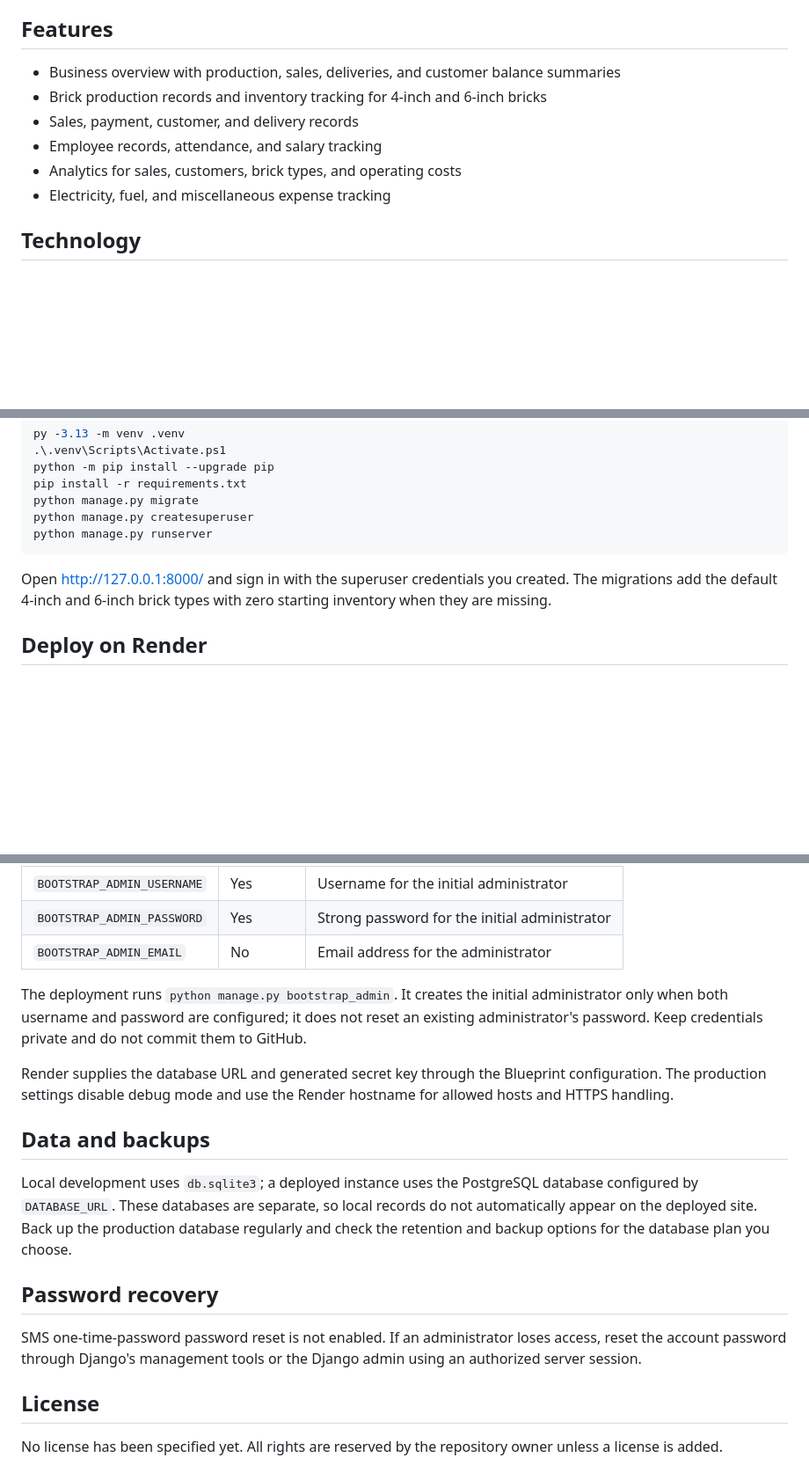
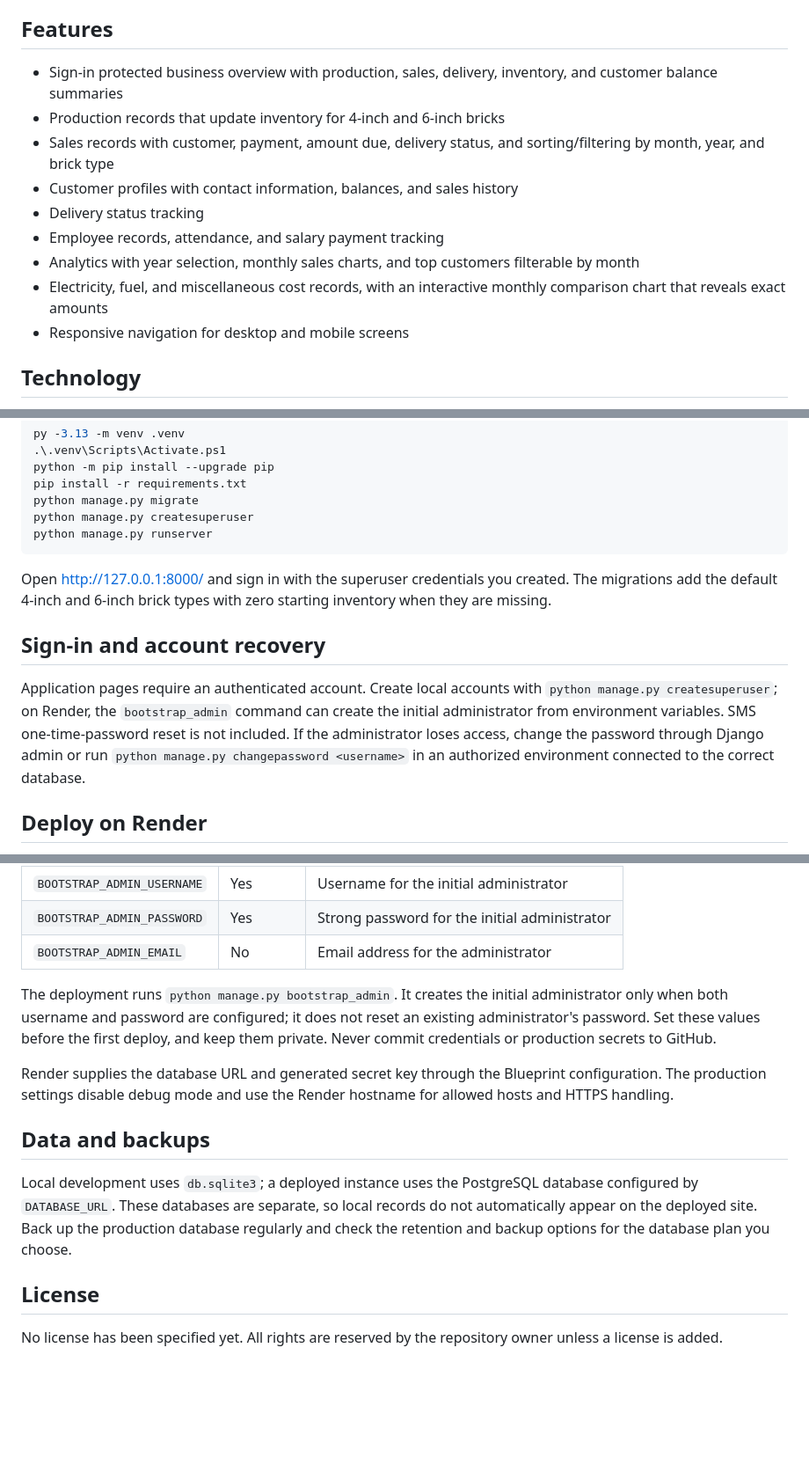
Before and after one commit to nakul10010/BrickIT, a Markdown page: README.md, 3 parts joined by grey strips. Shown at 88% size. Rendered like a GitHub page; blank space fills up the shorter version.

Commit message:
Update README with current app features

```diff
--- a/README.md
+++ b/README.md
@@ -4,12 +4,15 @@ BrickIT is a Django business-management app for tracking day-to-day operations,
 
 ## Features
 
-- Business overview with production, sales, deliveries, and customer balance summaries
-- Brick production records and inventory tracking for 4-inch and 6-inch bricks
-- Sales, payment, customer, and delivery records
-- Employee records, attendance, and salary tracking
-- Analytics for sales, customers, brick types, and operating costs
-- Electricity, fuel, and miscellaneous expense tracking
+- Sign-in protected business overview with production, sales, delivery, inventory, and customer balance summaries
+- Production records that update inventory for 4-inch and 6-inch bricks
+- Sales records with customer, payment, amount due, delivery status, and sorting/filtering by month, year, and brick type
+- Customer profiles with contact information, balances, and sales history
+- Delivery status tracking
+- Employee records, attendance, and salary payment tracking
+- Analytics with year selection, monthly sales charts, and top customers filterable by month
+- Electricity, fuel, and miscellaneous cost records, with an interactive monthly comparison chart that reveals exact amounts
+- Responsive navigation for desktop and mobile screens
 
 ## Technology
 
@@ -35,6 +38,10 @@ python manage.py runserver
 
 Open <http://127.0.0.1:8000/> and sign in with the superuser credentials you created. The migrations add the default 4-inch and 6-inch brick types with zero starting inventory when they are missing.
 
+## Sign-in and account recovery
+
+Application pages require an authenticated account. Create local accounts with `python manage.py createsuperuser`; on Render, the `bootstrap_admin` command can create the initial administrator from environment variables. SMS one-time-password reset is not included. If the administrator loses access, change the password through Django admin or run `python manage.py changepassword <username>` in an authorized environment connected to the correct database.
+
 ## Deploy on Render
 
 The repository includes [`render.yaml`](render.yaml) for a Render Blueprint deployment. It configures a Django web service and PostgreSQL database, collects static files, applies migrations, and runs the app with Gunicorn.
@@ -47,7 +54,7 @@ Before the first deployment, add these environment variables to the Render web s
 | `BOOTSTRAP_ADMIN_PASSWORD` | Yes | Strong password for the initial administrator |
 | `BOOTSTRAP_ADMIN_EMAIL` | No | Email address for the administrator |
 
-The deployment runs `python manage.py bootstrap_admin`. It creates the initial administrator only when both username and password are configured; it does not reset an existing administrator's password. Keep credentials private and do not commit them to GitHub.
+The deployment runs `python manage.py bootstrap_admin`. It creates the initial administrator only when both username and password are configured; it does not reset an existing administrator's password. Set these values before the first deploy, and keep them private. Never commit credentials or production secrets to GitHub.
 
 Render supplies the database URL and generated secret key through the Blueprint configuration. The production settings disable debug mode and use the Render hostname for allowed hosts and HTTPS handling.
 
@@ -55,10 +62,6 @@ Render supplies the database URL and generated secret key through the Blueprint
 
 Local development uses `db.sqlite3`; a deployed instance uses the PostgreSQL database configured by `DATABASE_URL`. These databases are separate, so local records do not automatically appear on the deployed site. Back up the production database regularly and check the retention and backup options for the database plan you choose.
 
-## Password recovery
-
-SMS one-time-password password reset is not enabled. If an administrator loses access, reset the account password through Django's management tools or the Django admin using an authorized server session.
-
 ## License
 
 No license has been specified yet. All rights are reserved by the repository owner unless a license is added.
```
